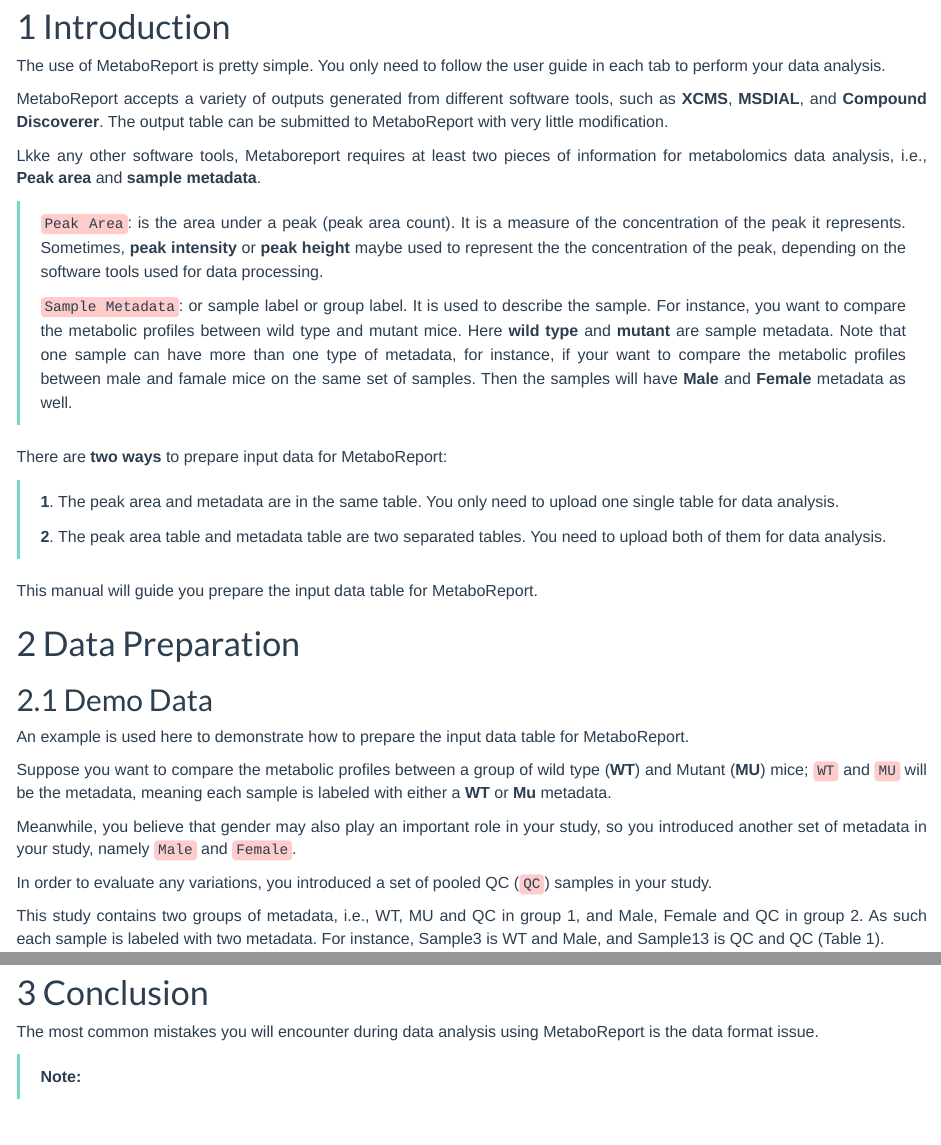
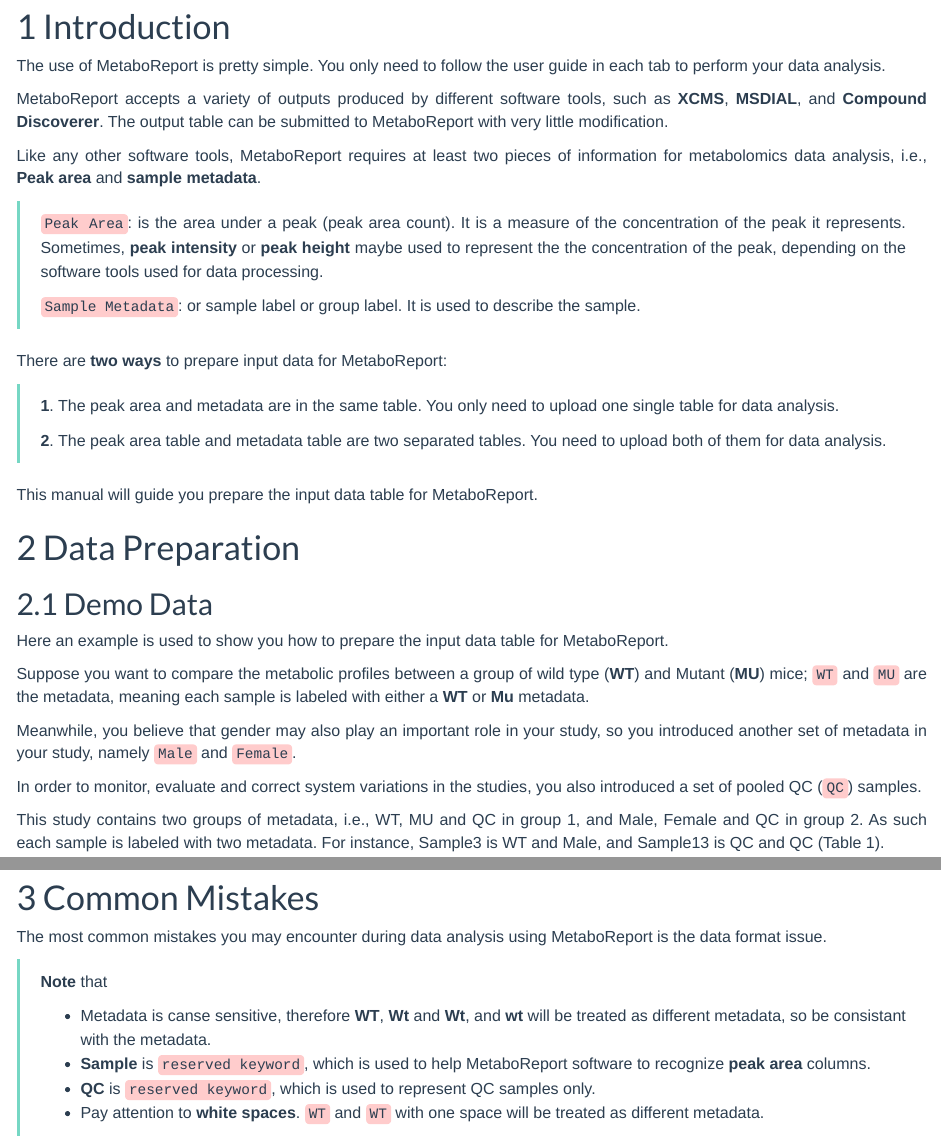
Before and after one commit to YonghuiDong/MetReport, an R Markdown document (inst/app/www/Manual.Rmd): the page in a window 1100 px wide, from 110 px down, and a second part further down, joined at a grey line. Rendered offline with R 4.5, knitr and Pandoc, with nearby package versions.

Commit message:
update manual

```diff
--- a/inst/app/www/Manual.Rmd
+++ b/inst/app/www/Manual.Rmd
@@ -15,13 +15,13 @@
 
 The use of MetaboReport is pretty simple. You only need to follow the user guide in each tab to perform your data analysis.
 
-MetaboReport accepts a variety of outputs generated from different software tools, such as **XCMS**, **MSDIAL**, and **Compound Discoverer**. The output table can be submitted to MetaboReport with very little modification.
+MetaboReport accepts a variety of outputs produced by different software tools, such as **XCMS**, **MSDIAL**, and **Compound Discoverer**. The output table can be submitted to MetaboReport with very little modification.
 
-Lkke any other software tools, Metaboreport requires at least two pieces of information for metabolomics data analysis, i.e., **Peak area** and **sample metadata**.
+Like any other software tools, MetaboReport requires at least two pieces of information for metabolomics data analysis, i.e., **Peak area** and **sample metadata**.
 
 > `Peak Area`: is the area under a peak (peak area count). It is a measure of the concentration of the peak it represents. Sometimes, **peak intensity** or **peak height** maybe used to represent the the concentration of the peak, depending on the software tools used for data processing.
 >
-> `Sample Metadata`: or sample label or group label. It is used to describe the sample. For instance, you want to compare the metabolic profiles between wild type and mutant mice. Here **wild type** and **mutant** are sample metadata. Note that one sample can have more than one type of metadata, for instance, if your want to compare the metabolic profiles between male and famale mice on the same set of samples. Then the samples will have **Male** and **Female** metadata as well.
+> `Sample Metadata`: or sample label or group label. It is used to describe the sample.
 
 There are **two ways** to prepare input data for MetaboReport:
 
@@ -35,14 +35,13 @@
 
 ## Demo Data
 
-An example is used here to demonstrate how to prepare the input data table for MetaboReport.
+Here an example is used to show you how to prepare the input data table for MetaboReport.
 
-Suppose you want to compare the metabolic profiles between a group of wild type (**WT**) and Mutant (**MU**) mice; `WT` and `MU` will be the metadata, meaning each sample is labeled with either a **WT** or **Mu** metadata.
-
+Suppose you want to compare the metabolic profiles between a group of wild type (**WT**) and Mutant (**MU**) mice; `WT` and `MU` are the metadata, meaning each sample is labeled with either a **WT** or **Mu** metadata.
 
 Meanwhile, you believe that gender may also play an important role in your study, so you introduced another set of metadata in your study, namely `Male` and `Female`.
 
-In order to evaluate any variations, you introduced a set of pooled QC (`QC`) samples in your study.
+In order to monitor, evaluate and correct system variations in the studies, you also introduced a set of pooled QC (`QC`) samples.
 
 This study contains two groups of metadata, i.e., WT, MU and QC in group 1, and Male, Female and QC in group 2. As such each sample is labeled with two metadata. For instance, Sample3 is WT and Male, and Sample13 is QC and QC (Table 1).
 
@@ -166,10 +165,16 @@
 
 <img src="img/notice.png" title="workflow" alt="workflow" style="vertical-align:middle;margin:0px 100px" width="600"/>
 
-# Conclusion
+# Common Mistakes
 
-The most common mistakes you will encounter during data analysis using MetaboReport is the data format issue.
+The most common mistakes you may encounter during data analysis using MetaboReport is the data format issue.
 
-> **Note:**
+> **Note** that
 >
+> - Metadata is canse sensitive, therefore **WT**, **Wt** and **Wt**, and **wt** will be treated as different metadata, so be consistant with the metadata.
 >
+> - **Sample** is `reserved keyword`, which is used to help MetaboReport software to recognize **peak area** columns.
+>
+> - **QC** is `reserved keyword`, which is used to represent QC samples only.
+>
+> - Pay attention to **white spaces**. `WT` and `WT ` with one space will be treated as different metadata.
```
